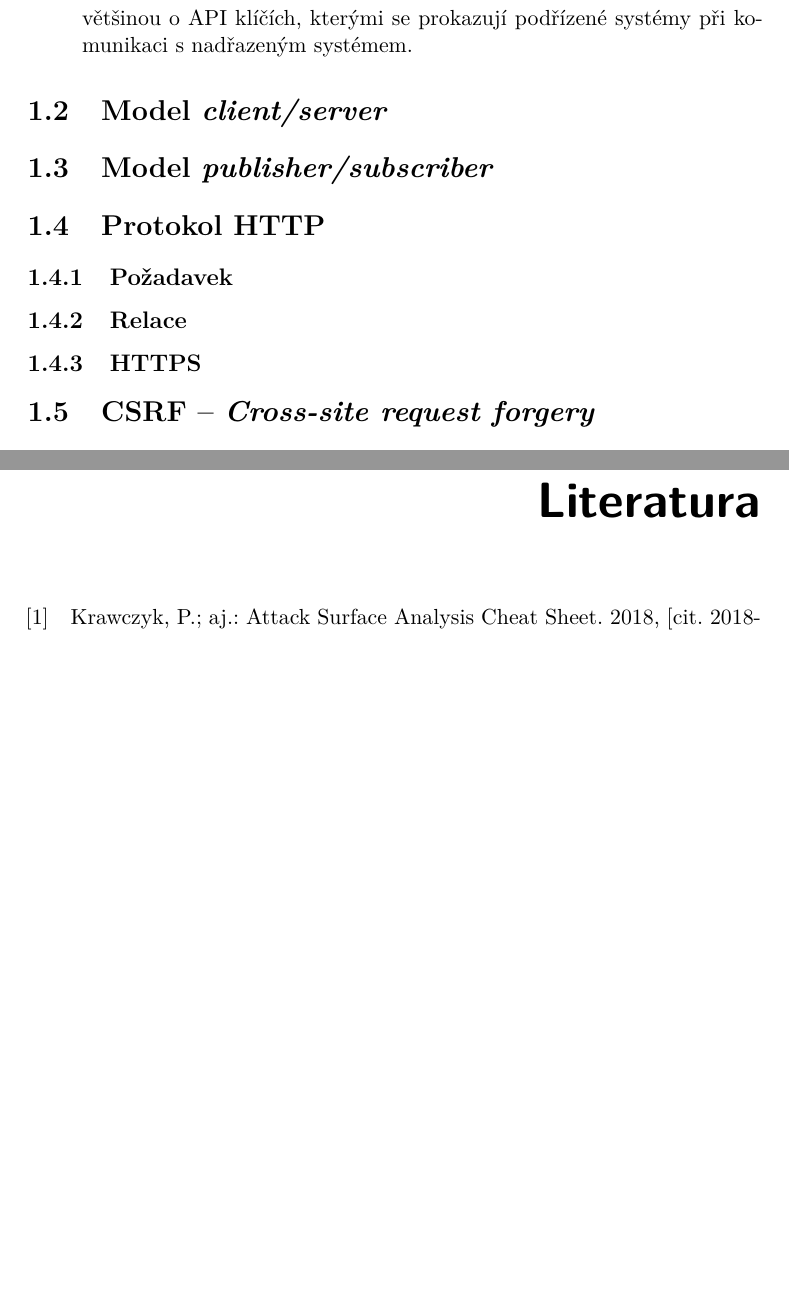
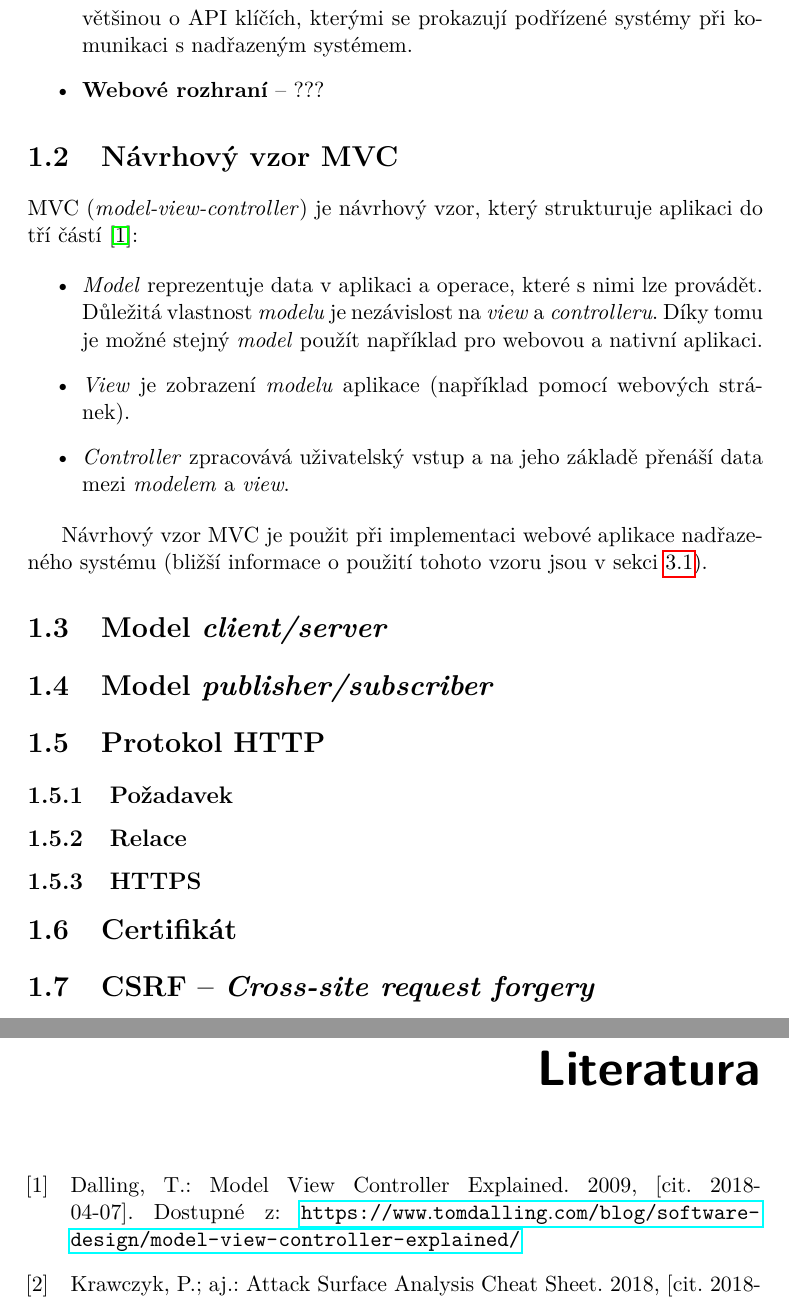
Before and after one commit to ggljzr/mi-dip, a LaTeX thesis (DP_Cervenka_Ondrej_2018.tex, which reads chapters/teorie.tex): two parts of pages 20 and 75 of 91 before the commit and two parts of pages 20 and 77 of 93 after it, joined at a grey line, cut so that both start at the same text, the shorter picture padded with empty space. Compiled offline with pdfLaTeX.

Commit message:
section about mvc, mvc source

```diff
--- a/chapters/teorie.tex
+++ b/chapters/teorie.tex
@@ -17,7 +17,20 @@
     \item \textbf{Podřizený systém} -- Podřízené systémy jsou monitorovací zařízení, která jsou umístěná v~jednotlivých garážích. Zařízení neoperují samostatně, ale zasílají data nadřazenému systému. Podřízený systém je blíže popsán v~sekci \ref{sec:an_subsystem}.
     \item \textbf{Uživatel} -- uživatelem se v~textu práce myslí osoba spravující nadřazený systém a přistupující do jeho webového rozhraní. Jde tedy například o~majitele garáží nebo zaměstnance pověřeného jejich správou.
     \item \textbf{Klíč} -- Náhodně generovaná data (například ve formě textového řetězce), která slouží k~ověření totožnosti. Znalost klíče umožní přístup k~šifrovaným datům nebo jinak zakázaným operacím. V~této práci se hovoří většinou o~API klíčích, kterými se prokazují podřízené systémy při komunikaci s~nadřazeným systémem.
+    \item \textbf{Webové rozhraní} -- ???
 \end{itemize}
+
+\section{Návrhový vzor MVC}
+
+MVC (\textit{model-view-controller}) je návrhový vzor, který strukturuje aplikaci do tří částí \cite{mvc_dalling}:
+
+\begin{itemize}
+    \item \textit{Model} reprezentuje data v~aplikaci a operace, které s~nimi lze provádět. Důležitá vlastnost \textit{modelu} je nezávislost na \textit{view} a \textit{controlleru}. Díky tomu je možné stejný \textit{model} použít například pro webovou a nativní aplikaci.
+    \item \textit{View} je zobrazení \textit{modelu} aplikace (například pomocí webových stránek).
+    \item \textit{Controller} zpracovává uživatelský vstup a na jeho základě přenáší data mezi \textit{modelem} a \textit{view}.
+\end{itemize}
+
+Návrhový vzor MVC je použit při implementaci webové aplikace nadřazeného systému (bližší informace o~použití tohoto vzoru jsou v~sekci \ref{sec:de_mvc}).
 
 \section{Model \textit{client/server}}
 
@@ -37,6 +50,10 @@
 % \section{API} to mozna necham jen ve zkratkach, stejne tak JSON
 
 % \section{Vícevláknová obsluha} ????
+
+\section{Certifikát}
+
+
 
 \section{CSRF -- \textit{Cross-site request forgery}}
 
```
Also changed, not shown: mybibliographyfile.bib (+8 -0 lines).
